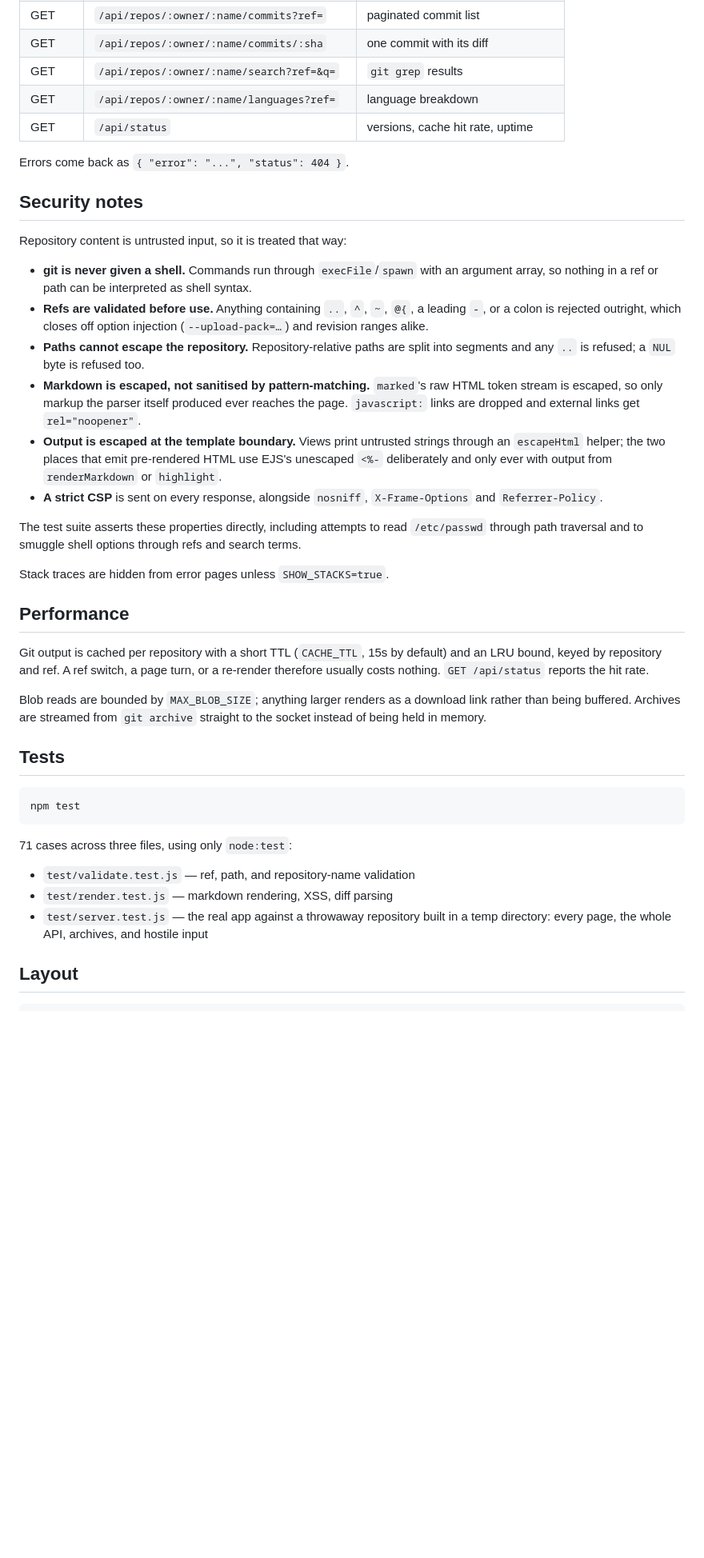
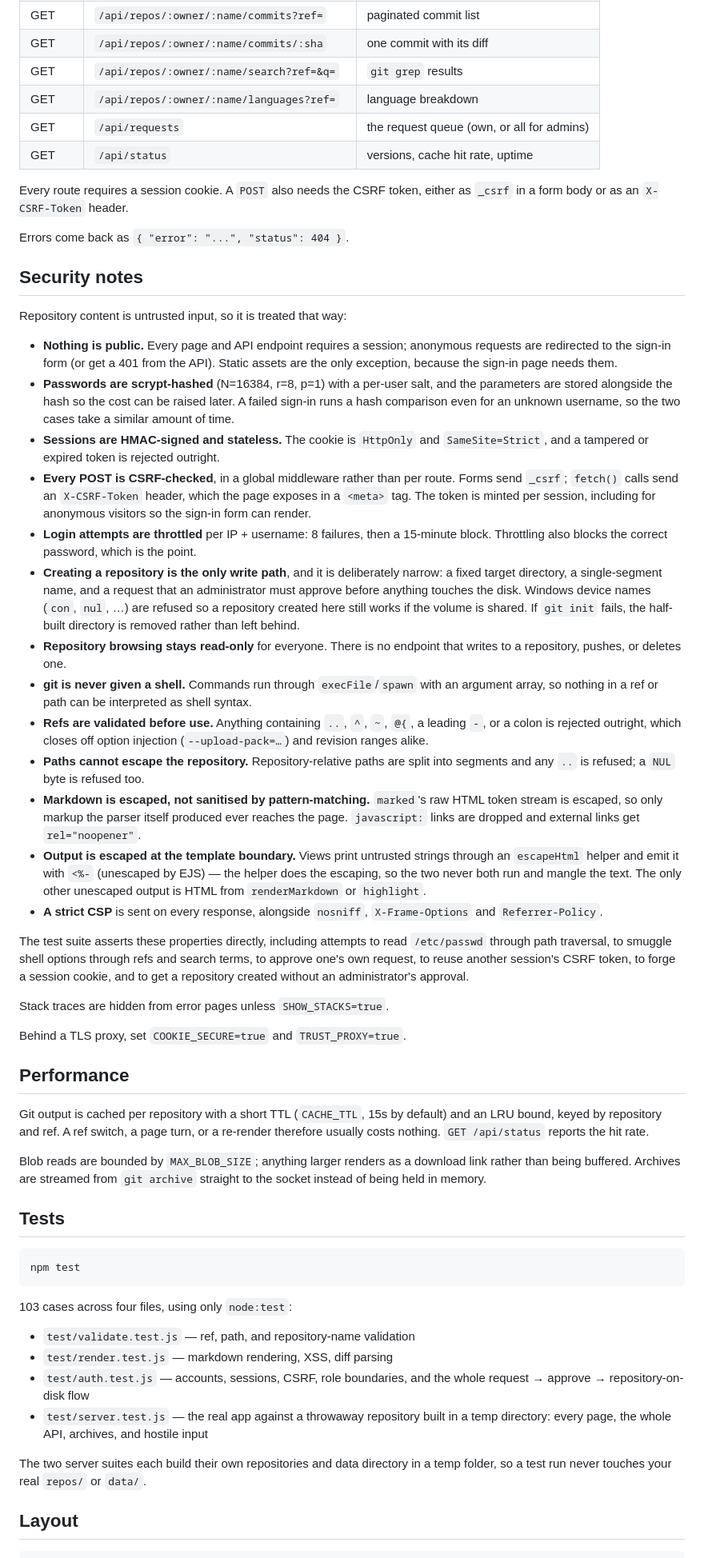
Before and after one commit to Alex20140202/CCBGit, a Markdown page: README.md, the part around one of its changes. Shown at 80% size. Drawn GitHub-style; blank space fills up the shorter version.

````diff
--- a/README.md
+++ b/README.md
@@ -96,7 +154,11 @@ Every page has a JSON counterpart under `/api`.
 | GET    | `/api/repos/:owner/:name/commits/:sha`   | one commit with its diff             |
 | GET    | `/api/repos/:owner/:name/search?ref=&q=`  | `git grep` results                   |
 | GET    | `/api/repos/:owner/:name/languages?ref=` | language breakdown                   |
+| GET    | `/api/requests`                          | the request queue (own, or all for admins) |
 | GET    | `/api/status`                            | versions, cache hit rate, uptime     |
+
+Every route requires a session cookie. A `POST` also needs the CSRF token,
+either as `_csrf` in a form body or as an `X-CSRF-Token` header.
 
 Errors come back as `{ "error": "...", "status": 404 }`.
 
@@ -104,6 +166,31 @@ Errors come back as `{ "error": "...", "status": 404 }`.
 
 Repository content is untrusted input, so it is treated that way:
 
+- **Nothing is public.** Every page and API endpoint requires a session;
+  anonymous requests are redirected to the sign-in form (or get a 401 from the
+  API). Static assets are the only exception, because the sign-in page needs
+  them.
+- **Passwords are scrypt-hashed** (N=16384, r=8, p=1) with a per-user salt, and
+  the parameters are stored alongside the hash so the cost can be raised later.
+  A failed sign-in runs a hash comparison even for an unknown username, so the
+  two cases take a similar amount of time.
+- **Sessions are HMAC-signed and stateless.** The cookie is `HttpOnly` and
+  `SameSite=Strict`, and a tampered or expired token is rejected outright.
+- **Every POST is CSRF-checked**, in a global middleware rather than per route.
+  Forms send `_csrf`; `fetch()` calls send an `X-CSRF-Token` header, which the
+  page exposes in a `<meta>` tag. The token is minted per session, including
+  for anonymous visitors so the sign-in form can render.
+- **Login attempts are throttled** per IP + username: 8 failures, then a
+  15-minute block. Throttling also blocks the correct password, which is the
+  point.
+- **Creating a repository is the only write path**, and it is deliberately
+  narrow: a fixed target directory, a single-segment name, and a request that
+  an administrator must approve before anything touches the disk. Windows
+  device names (`con`, `nul`, …) are refused so a repository created here still
+  works if the volume is shared. If `git init` fails, the half-built directory
+  is removed rather than left behind.
+- **Repository browsing stays read-only** for everyone. There is no endpoint
+  that writes to a repository, pushes, or deletes one.
 - **git is never given a shell.** Commands run through `execFile`/`spawn` with
   an argument array, so nothing in a ref or path can be interpreted as shell
   syntax.
@@ -117,17 +204,21 @@ Repository content is untrusted input, so it is treated that way:
   reaches the page. `javascript:` links are dropped and external links get
   `rel="noopener"`.
 - **Output is escaped at the template boundary.** Views print untrusted strings
-  through an `escapeHtml` helper; the two places that emit pre-rendered HTML use
-  EJS's unescaped `<%-` deliberately and only ever with output from
-  `renderMarkdown` or `highlight`.
+  through an `escapeHtml` helper and emit it with `<%-` (unescaped by EJS) —
+  the helper does the escaping, so the two never both run and mangle the text.
+  The only other unescaped output is HTML from `renderMarkdown` or `highlight`.
 - **A strict CSP** is sent on every response, alongside `nosniff`,
   `X-Frame-Options` and `Referrer-Policy`.
 
 The test suite asserts these properties directly, including attempts to read
-`/etc/passwd` through path traversal and to smuggle shell options through refs
-and search terms.
+`/etc/passwd` through path traversal, to smuggle shell options through refs and
+search terms, to approve one's own request, to reuse another session's CSRF
+token, to forge a session cookie, and to get a repository created without an
+administrator's approval.
 
 Stack traces are hidden from error pages unless `SHOW_STACKS=true`.
+
+Behind a TLS proxy, set `COOKIE_SECURE=true` and `TRUST_PROXY=true`.
 
 ## Performance
 
@@ -146,12 +237,17 @@ archive` straight to the socket instead of being held in memory.
 npm test
 ```
 
-71 cases across three files, using only `node:test`:
+103 cases across four files, using only `node:test`:
 
 - `test/validate.test.js` — ref, path, and repository-name validation
 - `test/render.test.js` — markdown rendering, XSS, diff parsing
+- `test/auth.test.js` — accounts, sessions, CSRF, role boundaries, and the
+  whole request → approve → repository-on-disk flow
 - `test/server.test.js` — the real app against a throwaway repository built in
   a temp directory: every page, the whole API, archives, and hostile input
+
+The two server suites each build their own repositories and data directory in a
+temp folder, so a test run never touches your real `repos/` or `data/`.
 
 ## Layout
 
````
Also changed, not shown: other parts of README.md (+68 -3 lines).
